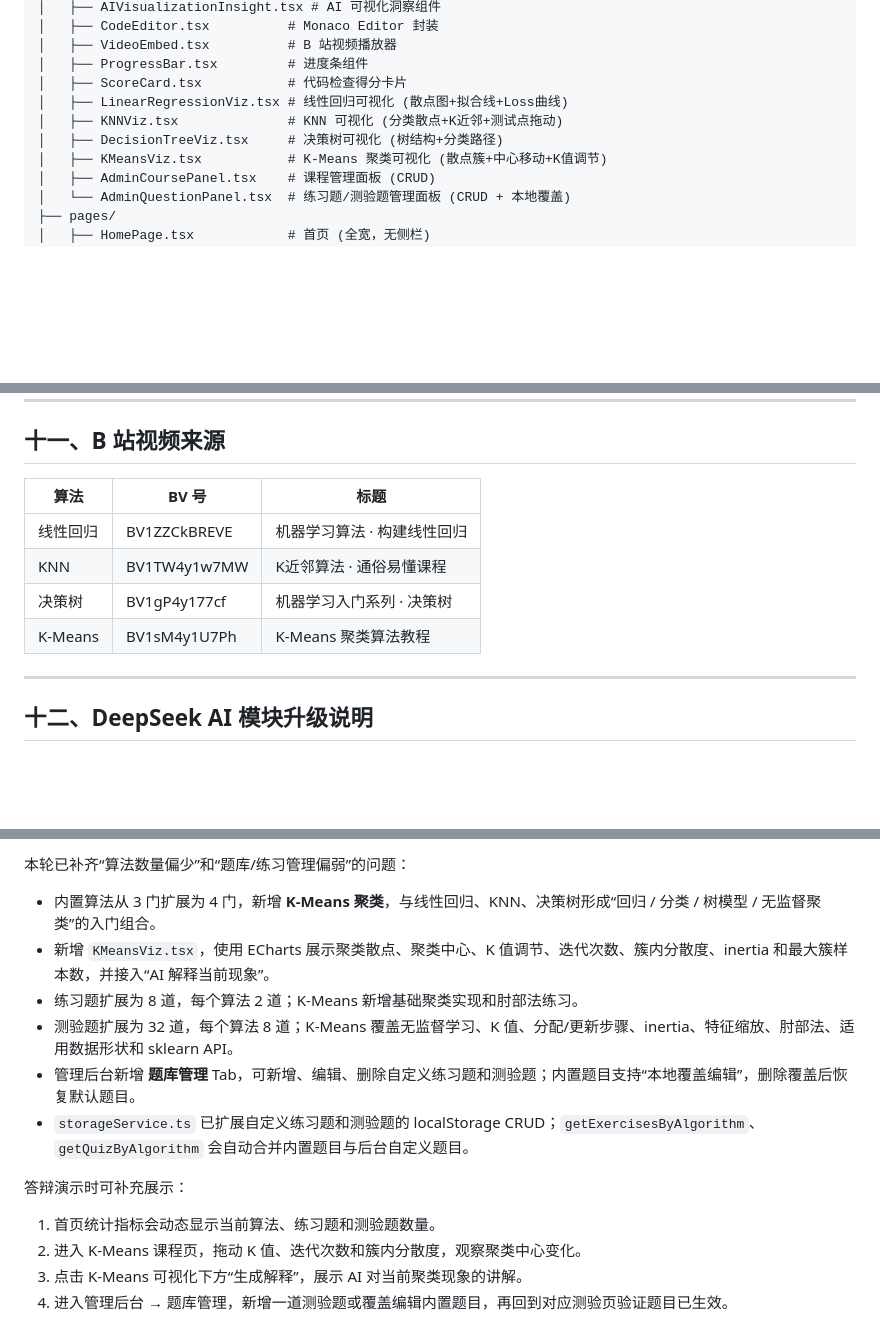
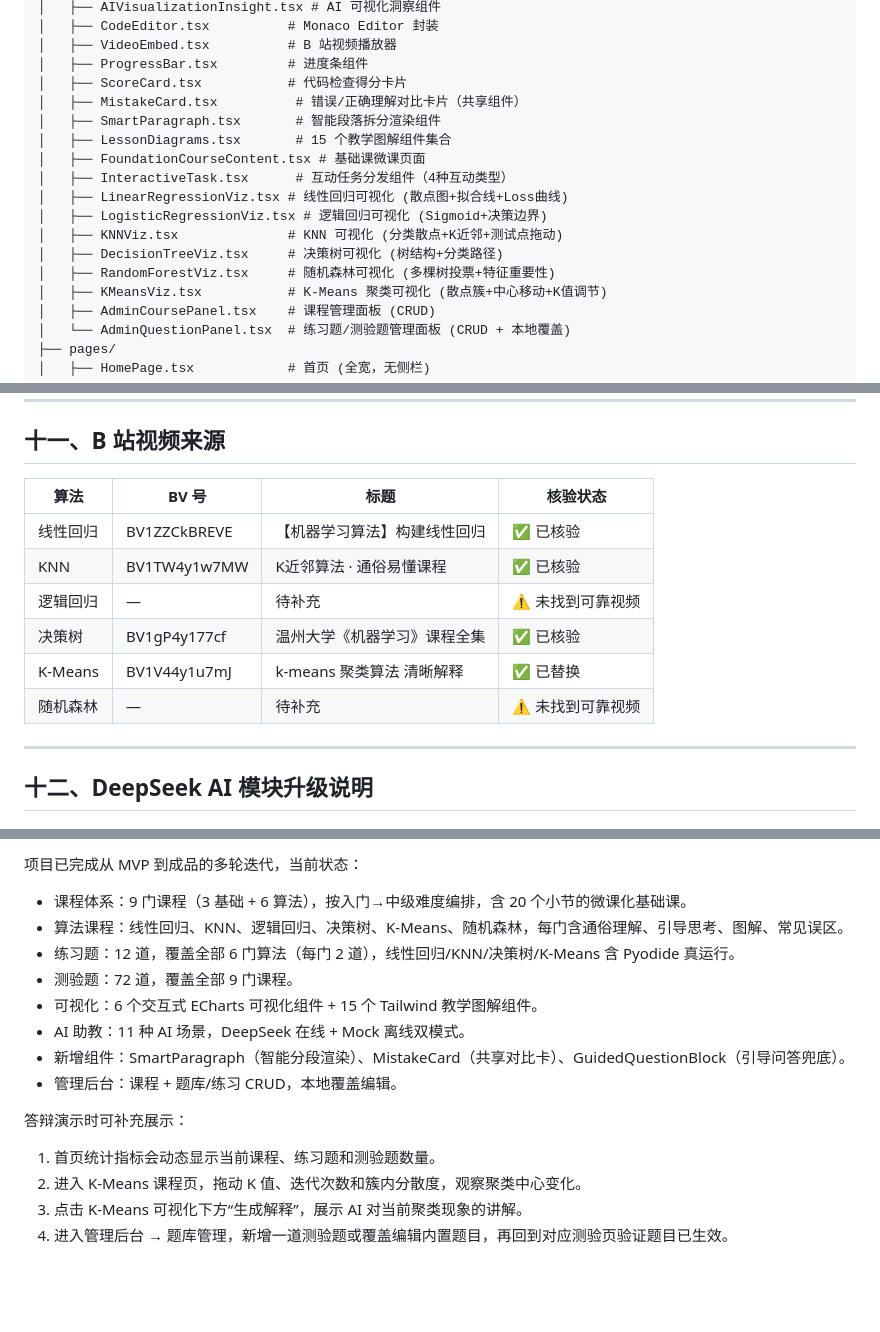
Before and after one commit to brockno11/ai-biyesheji, a Markdown page: DOCS.md, 3 parts joined by grey strips. GitHub-like rendering; blank space fills up the shorter version.

```diff
--- a/DOCS.md
+++ b/DOCS.md
@@ -87,9 +87,16 @@ src/
 │   ├── VideoEmbed.tsx          # B 站视频播放器
 │   ├── ProgressBar.tsx         # 进度条组件
 │   ├── ScoreCard.tsx           # 代码检查得分卡片
+│   ├── MistakeCard.tsx          # 错误/正确理解对比卡片（共享组件）
+│   ├── SmartParagraph.tsx       # 智能段落拆分渲染组件
+│   ├── LessonDiagrams.tsx       # 15 个教学图解组件集合
+│   ├── FoundationCourseContent.tsx # 基础课微课页面
+│   ├── InteractiveTask.tsx      # 互动任务分发组件（4种互动类型）
 │   ├── LinearRegressionViz.tsx # 线性回归可视化 (散点图+拟合线+Loss曲线)
+│   ├── LogisticRegressionViz.tsx # 逻辑回归可视化 (Sigmoid+决策边界)
 │   ├── KNNViz.tsx              # KNN 可视化 (分类散点+K近邻+测试点拖动)
 │   ├── DecisionTreeViz.tsx     # 决策树可视化 (树结构+分类路径)
+│   ├── RandomForestViz.tsx     # 随机森林可视化 (多棵树投票+特征重要性)
 │   ├── KMeansViz.tsx           # K-Means 聚类可视化 (散点簇+中心移动+K值调节)
 │   ├── AdminCoursePanel.tsx    # 课程管理面板 (CRUD)
 │   └── AdminQuestionPanel.tsx  # 练习题/测验题管理面板 (CRUD + 本地覆盖)
@@ -805,12 +812,14 @@ curl -X POST http://localhost:8787/api/ai/chat \
 
 ## 十一、B 站视频来源
 
-| 算法 | BV 号 | 标题 |
-|------|-------|------|
-| 线性回归 | BV1ZZCkBREVE | 机器学习算法 · 构建线性回归 |
-| KNN | BV1TW4y1w7MW | K近邻算法 · 通俗易懂课程 |
-| 决策树 | BV1gP4y177cf | 机器学习入门系列 · 决策树 |
-| K-Means | BV1sM4y1U7Ph | K-Means 聚类算法教程 |
+| 算法 | BV 号 | 标题 | 核验状态 |
+|------|-------|------|----------|
+| 线性回归 | BV1ZZCkBREVE | 【机器学习算法】构建线性回归 | ✅ 已核验 |
+| KNN | BV1TW4y1w7MW | K近邻算法 · 通俗易懂课程 | ✅ 已核验 |
+| 逻辑回归 | — | 待补充 | ⚠️ 未找到可靠视频 |
+| 决策树 | BV1gP4y177cf | 温州大学《机器学习》课程全集 | ✅ 已核验 |
+| K-Means | BV1V44y1u7mJ | k-means 聚类算法 清晰解释 | ✅ 已替换 |
+| 随机森林 | — | 待补充 | ⚠️ 未找到可靠视频 |
 
 ---
 
@@ -910,16 +919,18 @@ generateCourseDraft(context)
 
-本轮已补齐“算法数量偏少”和“题库/练习管理偏弱”的问题：
+项目已完成从 MVP 到成品的多轮迭代，当前状态：
 
-- 内置算法从 3 门扩展为 4 门，新增 **K-Means 聚类**，与线性回归、KNN、决策树形成“回归 / 分类 / 树模型 / 无监督聚类”的入门组合。
-- 新增 `KMeansViz.tsx`，使用 ECharts 展示聚类散点、聚类中心、K 值调节、迭代次数、簇内分散度、inertia 和最大簇样本数，并接入“AI 解释当前现象”。
-- 练习题扩展为 8 道，每个算法 2 道；K-Means 新增基础聚类实现和肘部法练习。
-- 测验题扩展为 32 道，每个算法 8 道；K-Means 覆盖无监督学习、K 值、分配/更新步骤、inertia、特征缩放、肘部法、适用数据形状和 sklearn API。
-- 管理后台新增 **题库管理** Tab，可新增、编辑、删除自定义练习题和测验题；内置题目支持“本地覆盖编辑”，删除覆盖后恢复默认题目。
-- `storageService.ts` 已扩展自定义练习题和测验题的 localStorage CRUD；`getExercisesByAlgorithm`、`getQuizByAlgorithm` 会自动合并内置题目与后台自定义题目。
+- 课程体系：9 门课程（3 基础 + 6 算法），按入门→中级难度编排，含 20 个小节的微课化基础课。
+- 算法课程：线性回归、KNN、逻辑回归、决策树、K-Means、随机森林，每门含通俗理解、引导思考、图解、常见误区。
+- 练习题：12 道，覆盖全部 6 门算法（每门 2 道），线性回归/KNN/决策树/K-Means 含 Pyodide 真运行。
+- 测验题：72 道，覆盖全部 9 门课程。
+- 可视化：6 个交互式 ECharts 可视化组件 + 15 个 Tailwind 教学图解组件。
+- AI 助教：11 种 AI 场景，DeepSeek 在线 + Mock 离线双模式。
+- 新增组件：SmartParagraph（智能分段渲染）、MistakeCard（共享对比卡）、GuidedQuestionBlock（引导问答兜底）。
+- 管理后台：课程 + 题库/练习 CRUD，本地覆盖编辑。
 
 答辩演示时可补充展示：
 
-1. 首页统计指标会动态显示当前算法、练习题和测验题数量。
+1. 首页统计指标会动态显示当前课程、练习题和测验题数量。
 2. 进入 K-Means 课程页，拖动 K 值、迭代次数和簇内分散度，观察聚类中心变化。
 3. 点击 K-Means 可视化下方“生成解释”，展示 AI 对当前聚类现象的讲解。
 4. 进入管理后台 → 题库管理，新增一道测验题或覆盖编辑内置题目，再回到对应测验页验证题目已生效。
```
Also changed, not shown: other parts of DOCS.md (+7 -5 lines), README.md (+7 -6 lines), SKILLS.md (+8 -7 lines).
